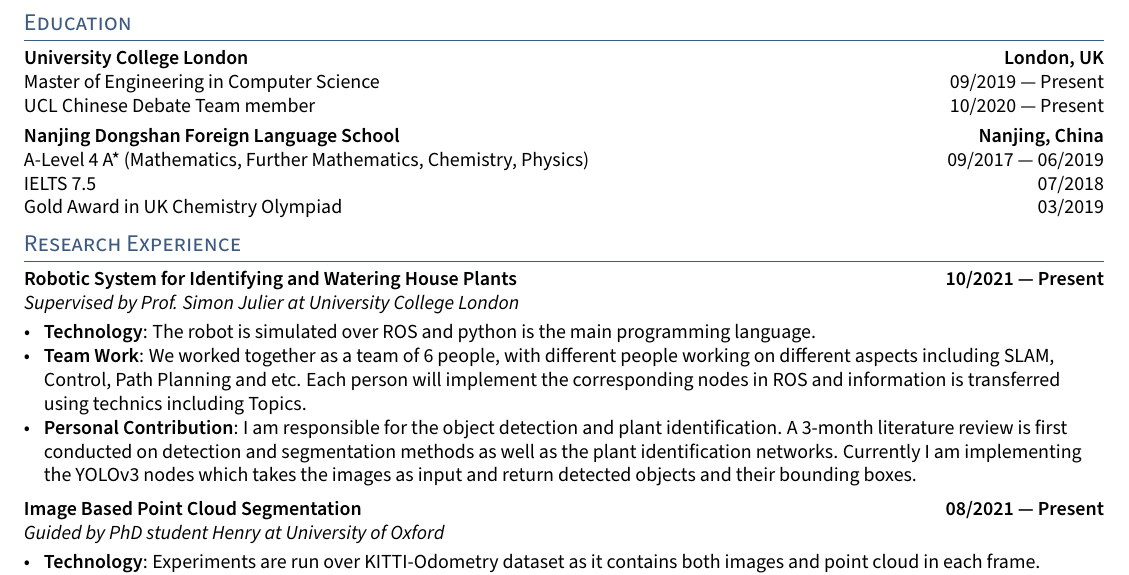
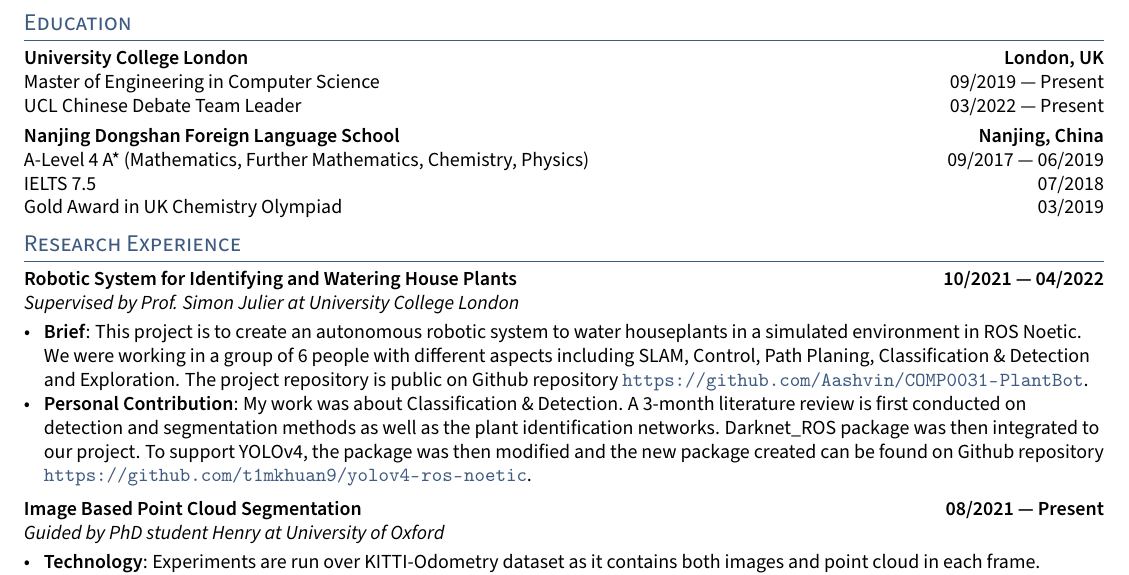
Before and after one commit to kefhuang/kefeng-huang-cv, a LaTeX CV (kefeng-huang-cv.tex, which reads sections/education.tex, sections/research.tex): part of the page, cut so that both start at the same text. Compiled offline with pdfLaTeX.

Commit message:
update plantbot

```diff
--- a/sections/education.tex
+++ b/sections/education.tex
@@ -3,8 +3,8 @@
     Master of Engineering in Computer Science
         \hfill 09/2019 --- Present
     \newline
-    UCL Chinese Debate Team member
-        \hfill 10/2020 --- Present
+    UCL Chinese Debate Team Leader
+        \hfill 03/2022 --- Present
 
 
 \vspace{0.3em}
--- a/sections/research.tex
+++ b/sections/research.tex
@@ -3,22 +3,25 @@
 % Plant Bot
 %====================
 \subsection{{Robotic System for Identifying and Watering House Plants
-    \hfill 10/2021 --- Present}}
+    \hfill 10/2021 --- 04/2022}}
 \subtext{Supervised by Prof. Simon Julier at University College London}
 \begin{zitemize}
-    \item \textbf{Technology}: The robot is simulated over ROS and python is the main
-        programming language.
-    \item \textbf{Team Work}: We worked together as a team of 6 people, with different
-        people working on different aspects including SLAM, Control,
-        Path Planning and etc. Each person will implement the corresponding
-        nodes in ROS and information is transferred using technics including
-        Topics.
-    \item \textbf{Personal Contribution}: I am responsible for the object
-        detection and plant identification.
+    \item \textbf{Brief}:
+        This project is to create an autonomous robotic system to water houseplants
+        in a simulated environment in ROS Noetic.
+        We were working in a group of 6 people with different aspects including
+        SLAM, Control, Path Planing, Classification \& Detection and Exploration.
+        The project repository is public on Github repository
+        \url{https://github.com/Aashvin/COMP0031-PlantBot}.
+    \item \textbf{Personal Contribution}:
+        My work was about Classification \& Detection.
         A 3-month literature review is first conducted on detection and
         segmentation methods as well as the plant identification networks.
-        Currently I am implementing the YOLOv3 nodes which takes the images
-        as input and return detected objects and their bounding boxes.
+        Darknet\_ROS package was then integrated to our project.
+        To support YOLOv4, the package was then modified and the new package
+        created can be found on Github repository
+        \url{https://github.com/t1mkhuan9/yolov4-ros-noetic}.
+
 \end{zitemize}
 
 %====================
```
Also changed, not shown: kefeng-huang-cv.pdf, 1 other file.
